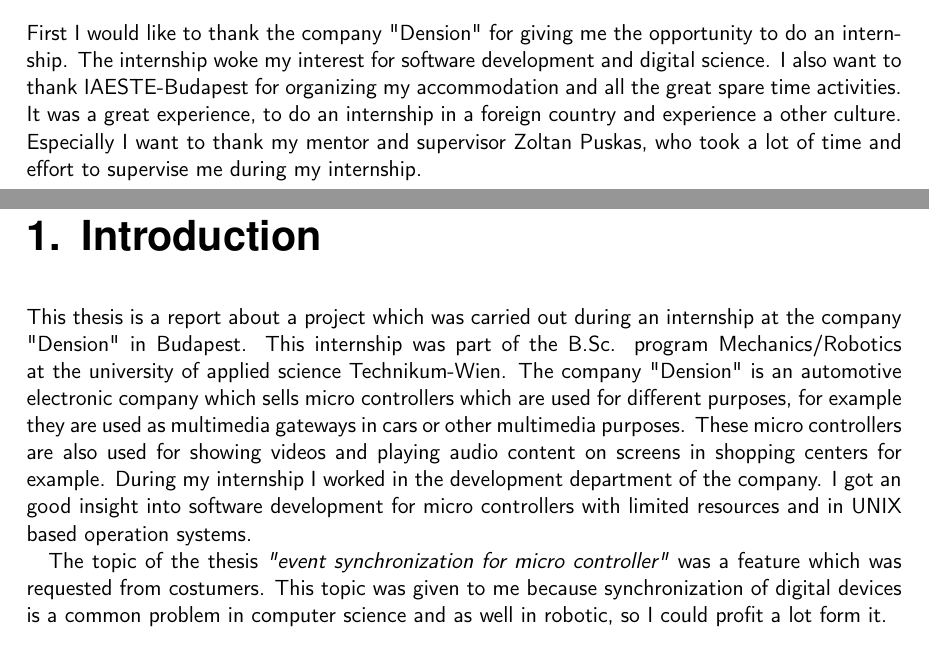
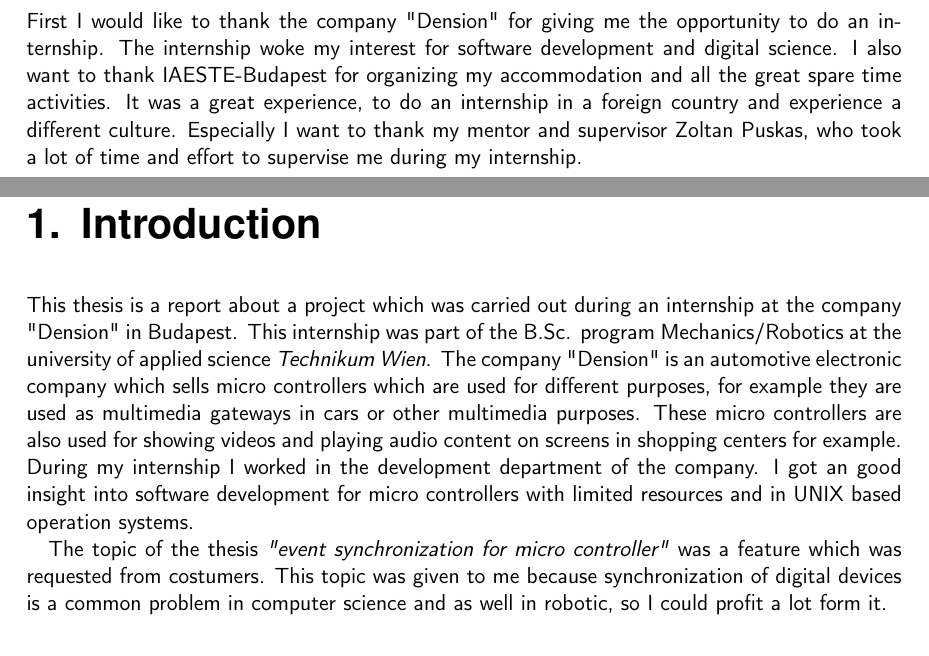
Before and after one commit to bixilein/Bakk, a LaTeX thesis (Bachelor_Thesis.tex): two parts of pages 4 and 6 of 30, joined at a grey line, cut so that both start at the same text. Compiled offline with pdfLaTeX; the source files are stored in an older character set and shown here as Unicode.

Commit message:
small alterations, commit before revert

```diff
--- a/Bachelor_Thesis.tex
+++ b/Bachelor_Thesis.tex
@@ -174,7 +174,7 @@ Text Text Text Text Text Text Text Text Text Text Text Text Text Text Text Text
 First I would like to thank the company "Dension" for giving me the opportunity to do an internship. The internship woke my interest for software development
 and digital science.
 I also want to thank IAESTE-Budapest for organizing my accommodation and all the great spare time activities. It was a great experience, to do an internship
-in a foreign country and experience a other culture.
+in a foreign country and experience a different culture.
 Especially I want to thank my mentor and supervisor Zoltan Puskas, who took a lot of time and effort to supervise me during my internship.
 
 \newpage
@@ -187,7 +187,7 @@ Especially I want to thank my mentor and supervisor Zoltan Puskas, who took a lo
 \chapter{Introduction}
 
 This thesis is a report about a project which was carried out during an internship at the company "Dension" in Budapest.
-This internship was part of the B.Sc. program Mechanics/Robotics at the university of applied science Technikum-Wien.
+This internship was part of the B.Sc. program Mechanics/Robotics at the university of applied science \textit{Technikum Wien}.
 The company "Dension" is an automotive electronic company which sells micro controllers which are used for different purposes, for example
 they are used as multimedia gateways in cars or other multimedia purposes.
 These micro controllers are also used for showing videos and playing audio content on screens in shopping centers for example.
```
